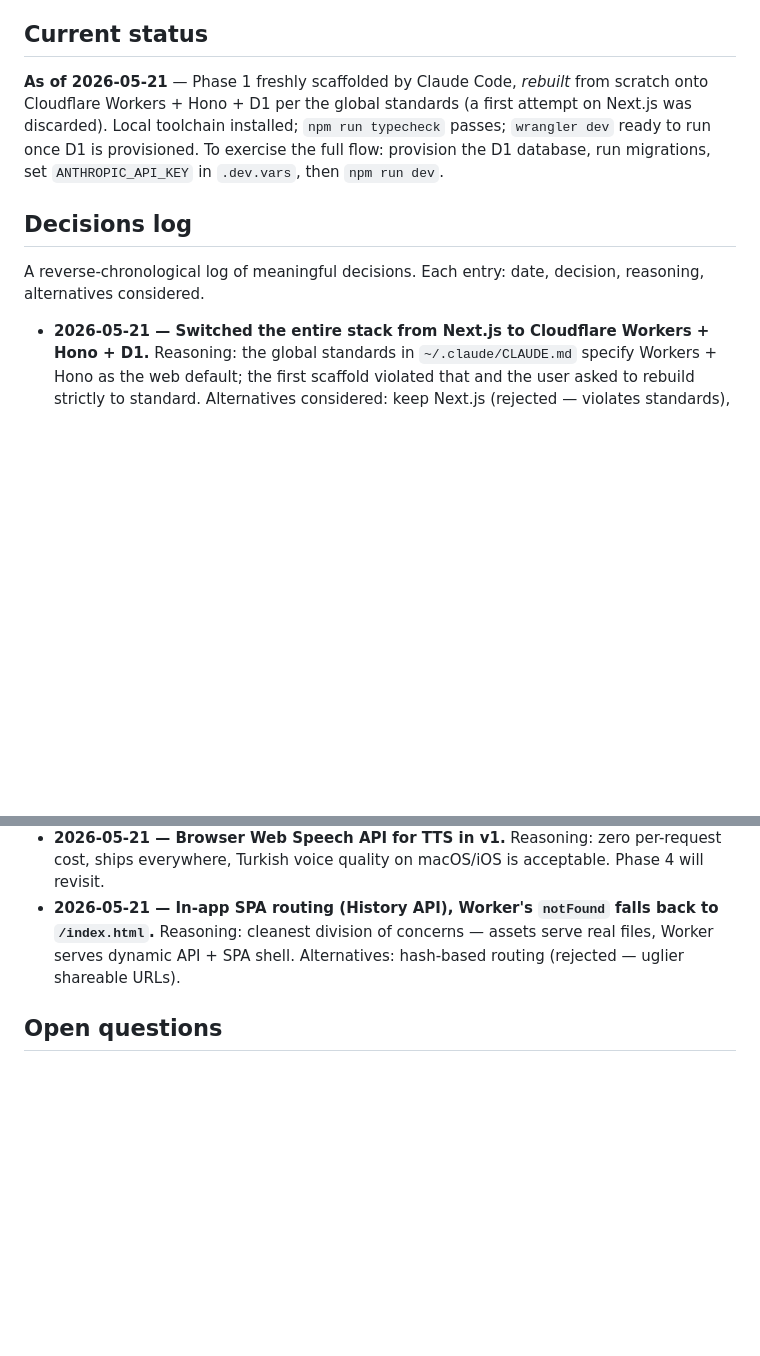
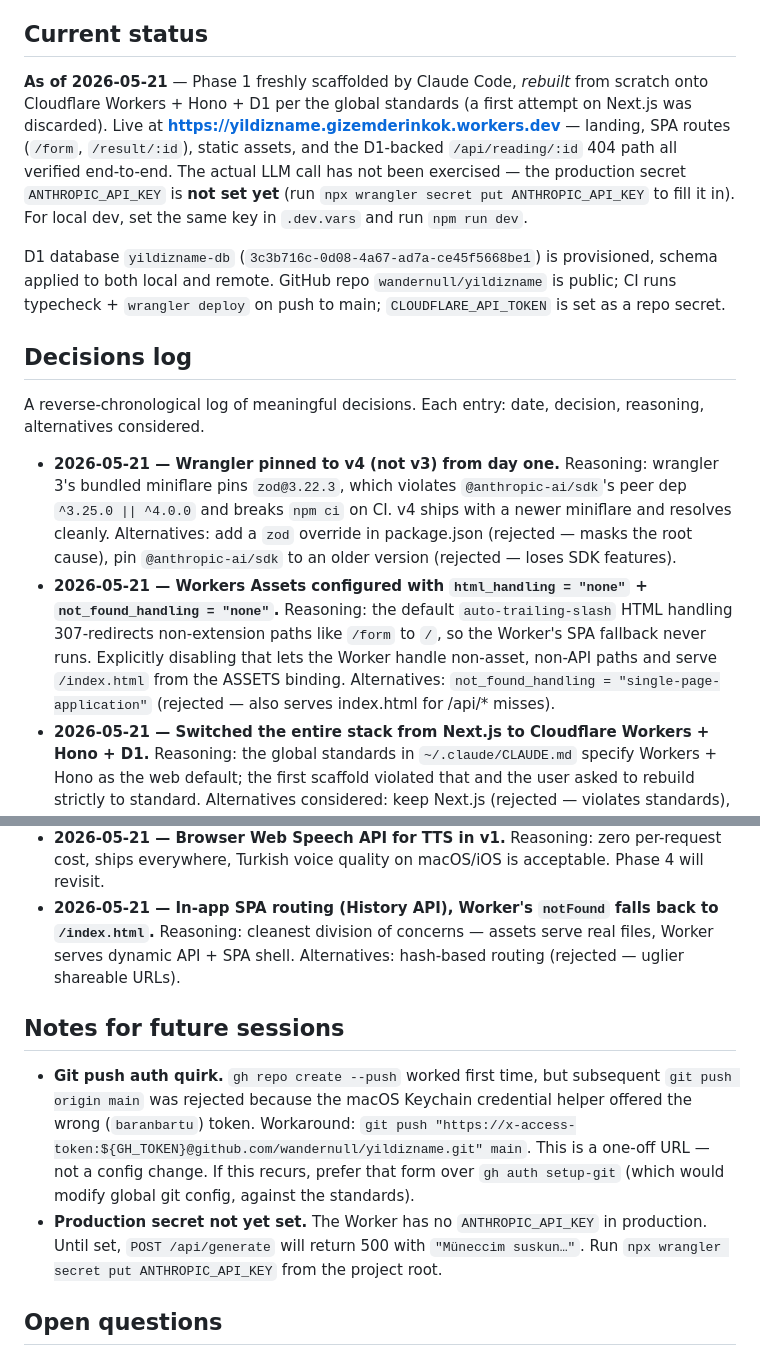
Before and after one commit to wandernull/yildizname, a Markdown page: PROJECT_PLAN.md, 2 parts joined by grey strips. Rendered like a GitHub page; blank space fills up the shorter version.

Commit message:
docs: record live deploy URL + lessons in PROJECT_PLAN
- Current status reflects the actual deployed state
  (https://yildizname.gizemderinkok.workers.dev).
- Decisions log: wrangler v4 (zod conflict) and assets html_handling fix.
- Notes for future sessions: git push auth quirk + reminder to set the
  ANTHROPIC_API_KEY production secret.

Co-Authored-By: Claude Opus 4.7 (1M context) <noreply@anthropic.com>

```diff
--- a/PROJECT_PLAN.md
+++ b/PROJECT_PLAN.md
@@ -24,11 +24,15 @@ A premium, mystical, Turkish-language astrology reading experience that feels no
 - Decision deferred until v1 traffic justifies the cost.
 
 ## Current status
-**As of 2026-05-21** — Phase 1 freshly scaffolded by Claude Code, *rebuilt* from scratch onto Cloudflare Workers + Hono + D1 per the global standards (a first attempt on Next.js was discarded). Local toolchain installed; `npm run typecheck` passes; `wrangler dev` ready to run once D1 is provisioned. To exercise the full flow: provision the D1 database, run migrations, set `ANTHROPIC_API_KEY` in `.dev.vars`, then `npm run dev`.
+**As of 2026-05-21** — Phase 1 freshly scaffolded by Claude Code, *rebuilt* from scratch onto Cloudflare Workers + Hono + D1 per the global standards (a first attempt on Next.js was discarded). Live at **https://yildizname.gizemderinkok.workers.dev** — landing, SPA routes (`/form`, `/result/:id`), static assets, and the D1-backed `/api/reading/:id` 404 path all verified end-to-end. The actual LLM call has not been exercised — the production secret `ANTHROPIC_API_KEY` is **not set yet** (run `npx wrangler secret put ANTHROPIC_API_KEY` to fill it in). For local dev, set the same key in `.dev.vars` and run `npm run dev`.
+
+D1 database `yildizname-db` (`3c3b716c-0d08-4a67-ad7a-ce45f5668be1`) is provisioned, schema applied to both local and remote. GitHub repo `wandernull/yildizname` is public; CI runs typecheck + `wrangler deploy` on push to main; `CLOUDFLARE_API_TOKEN` is set as a repo secret.
 
 ## Decisions log
 A reverse-chronological log of meaningful decisions. Each entry: date, decision, reasoning, alternatives considered.
 
+- **2026-05-21 — Wrangler pinned to v4 (not v3) from day one.** Reasoning: wrangler 3's bundled miniflare pins `zod@3.22.3`, which violates `@anthropic-ai/sdk`'s peer dep `^3.25.0 || ^4.0.0` and breaks `npm ci` on CI. v4 ships with a newer miniflare and resolves cleanly. Alternatives: add a `zod` override in package.json (rejected — masks the root cause), pin `@anthropic-ai/sdk` to an older version (rejected — loses SDK features).
+- **2026-05-21 — Workers Assets configured with `html_handling = "none"` + `not_found_handling = "none"`.** Reasoning: the default `auto-trailing-slash` HTML handling 307-redirects non-extension paths like `/form` to `/`, so the Worker's SPA fallback never runs. Explicitly disabling that lets the Worker handle non-asset, non-API paths and serve `/index.html` from the ASSETS binding. Alternatives: `not_found_handling = "single-page-application"` (rejected — also serves index.html for /api/* misses).
 - **2026-05-21 — Switched the entire stack from Next.js to Cloudflare Workers + Hono + D1.** Reasoning: the global standards in `~/.claude/CLAUDE.md` specify Workers + Hono as the web default; the first scaffold violated that and the user asked to rebuild strictly to standard. Alternatives considered: keep Next.js (rejected — violates standards), Workers + Hono + Pages for the frontend (rejected — extra deploy surface; Workers Assets serves static fine).
 - **2026-05-21 — Vanilla HTML/CSS/JS frontend, no bundler.** Reasoning: global standards say "Vanilla HTML/JS served from the Worker, unless a frontend framework is explicitly requested." User affirmed strict standards. Animations move to canvas + CSS keyframes + Web Animations API. Alternatives: React+Vite SPA (rejected — adds build step and JS payload; standards explicitly say vanilla by default).
 - **2026-05-21 — SPA shell via History API, served by SPA fallback in the Worker's `notFound` handler.** Reasoning: keeps the persistent star-field canvas across "screen" changes, which is essential for the mystical atmosphere; otherwise every navigation flashes the background. Alternatives: separate HTML files per route (rejected — kills the persistent atmosphere); `not_found_handling = "single-page-application"` on the assets binding (rejected — would also catch `/api/*` paths, harder to keep clean).
@@ -38,6 +42,11 @@ A reverse-chronological log of meaningful decisions. Each entry: date, decision,
 - **2026-05-21 — Browser Web Speech API for TTS in v1.** Reasoning: zero per-request cost, ships everywhere, Turkish voice quality on macOS/iOS is acceptable. Phase 4 will revisit.
 - **2026-05-21 — In-app SPA routing (History API), Worker's `notFound` falls back to `/index.html`.** Reasoning: cleanest division of concerns — assets serve real files, Worker serves dynamic API + SPA shell. Alternatives: hash-based routing (rejected — uglier shareable URLs).
 
+## Notes for future sessions
+
+- **Git push auth quirk.** `gh repo create --push` worked first time, but subsequent `git push origin main` was rejected because the macOS Keychain credential helper offered the wrong (`baranbartu`) token. Workaround: `git push "https://x-access-token:${GH_TOKEN}@github.com/wandernull/yildizname.git" main`. This is a one-off URL — not a config change. If this recurs, prefer that form over `gh auth setup-git` (which would modify global git config, against the standards).
+- **Production secret not yet set.** The Worker has no `ANTHROPIC_API_KEY` in production. Until set, `POST /api/generate` will return 500 with `"Müneccim suskun…"`. Run `npx wrangler secret put ANTHROPIC_API_KEY` from the project root.
+
 ## Open questions
 - **Stripe account.** Needs a registered TR entity (or international Stripe + TRY currency support). Blocking Phase 2.
 - **Domain.** Spec implies `yıldızna.me` — Punycode `xn--yldzna-tcb.me`. Confirm availability and Cloudflare DNS handles the IDN.
```
